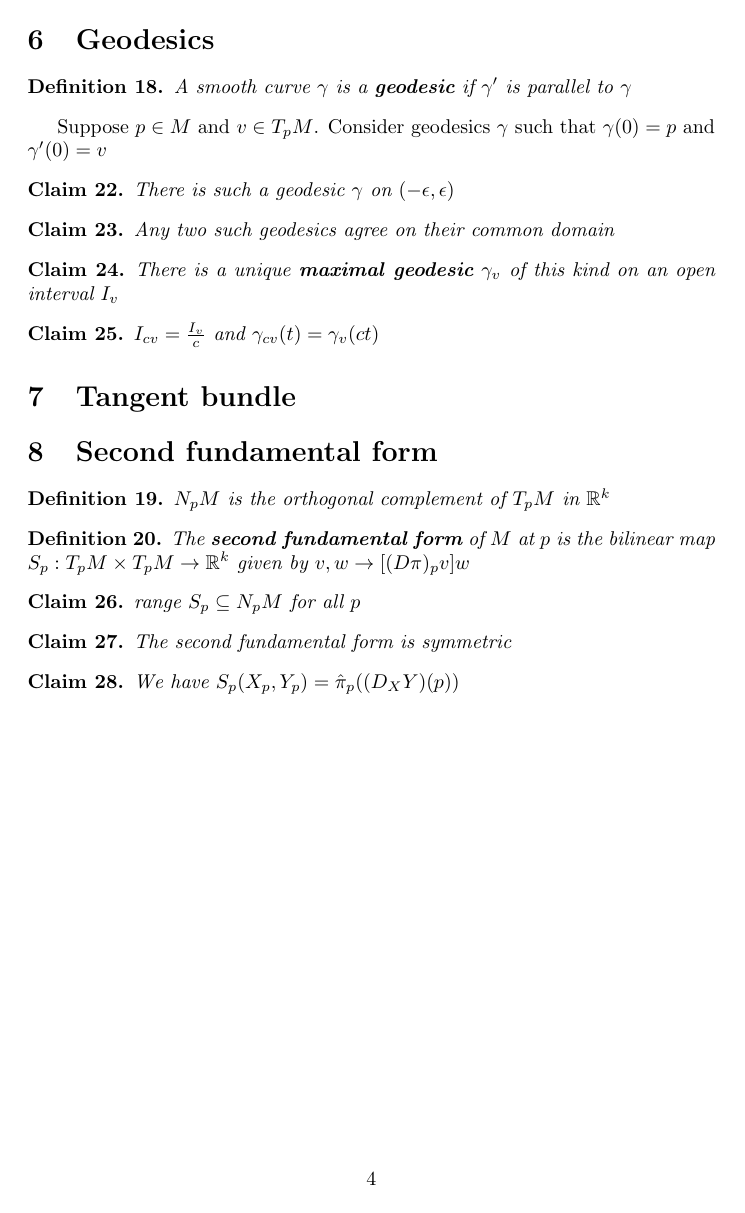
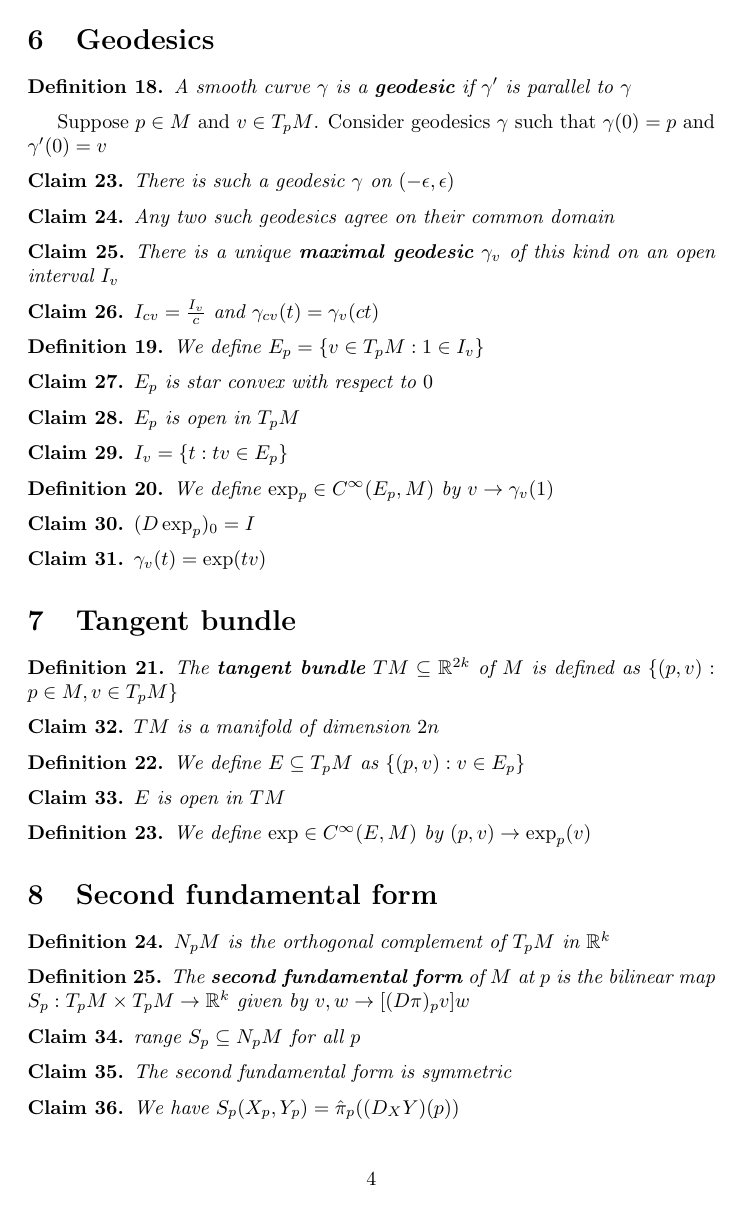
Before and after one commit to adipadiyar/differential_geometry, a LaTeX document (notes.tex): page 4 of 4. Compiled offline with pdfLaTeX.

Commit message:
update notes

```diff
--- a/notes.tex
+++ b/notes.tex
@@ -218,7 +224,55 @@ Suppose $p \in M$ and $v \in T_pM$. Consider geodesics $\gamma$ such that $\gamm
     $I_{cv}=\frac{I_v}{c}$ and $\gamma_{cv}(t)=\gamma_v(ct)$
 \end{claim}
 
+\begin{definition}
+    We define $E_p =\{v \in T_pM:1 \in I_v\}$
+\end{definition}
+
+\begin{claim}
+    $E_p$ is star convex with respect to $0$
+\end{claim}
+
+\begin{claim}
+    $E_p$ is open in $T_pM$
+\end{claim}
+
+\begin{claim}
+    $I_v=\{t:tv \in E_p\}$
+\end{claim}
+
+\begin{definition}
+    We define $\exp_p \in C^\infty(E_p,M)$ by $v \to \gamma_v(1)$
+\end{definition}
+
+\begin{claim}
+    $(D\exp_p)_0=I$
+\end{claim}
+
+\begin{claim}
+    $\gamma_v(t)=\exp(tv)$
+\end{claim}
+
 \section{Tangent bundle}
+
+\begin{definition}
+    The \textbf{tangent bundle} $TM \subseteq \mathbb{R}^{2k}$ of $M$ is defined as $\{(p,v): p \in M,v \in T_pM\}$
+\end{definition}
+
+\begin{claim}
+    $TM$ is a manifold of dimension $2n$
+\end{claim}
+
+\begin{definition}
+    We define $E \subseteq T_pM$ as $\{(p,v): v \in E_p\}$
+\end{definition}
+
+\begin{claim}
+    $E$ is open in $TM$
+\end{claim}
+
+\begin{definition}
+    We define $\exp \in C^\infty(E,M)$ by $(p,v) \to \exp_p(v)$
+\end{definition}
 
 \section{Second fundamental form}
 
```
Also changed, not shown: notes.pdf, notes.tex (28 more changed lines), 1 other file.
